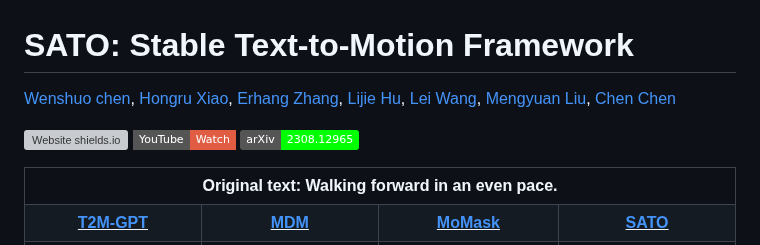
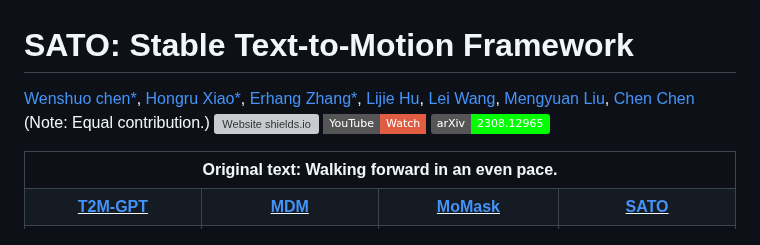
Before and after one commit to sato-team/Stable-Text-to-Motion-Framework, a Markdown page: README.md, the part around the change. Drawn GitHub-style; badges without logos; grey boxes are pictures that could not be loaded.

```diff
--- a/README.md
+++ b/README.md
@@ -1,7 +1,7 @@
 # SATO: Stable Text-to-Motion Framework
 
-[Wenshuo chen](https://github.com/shurdy123), [Hongru Xiao](https://github.com/Hongru0306), [Erhang Zhang](https://github.com/zhangerhang), [Lijie Hu](https://sites.google.com/view/lijiehu/homepage), [Lei Wang](https://leiwangr.github.io/), [Mengyuan Liu](), [Chen Chen](https://www.crcv.ucf.edu/chenchen/)
-
+[Wenshuo chen*](https://github.com/shurdy123), [Hongru Xiao*](https://github.com/Hongru0306), [Erhang Zhang*](https://github.com/zhangerhang), [Lijie Hu](https://sites.google.com/view/lijiehu/homepage), [Lei Wang](https://leiwangr.github.io/), [Mengyuan Liu](), [Chen Chen](https://www.crcv.ucf.edu/chenchen/)
+(Note: Equal contribution.)
 [![Website shields.io](https://img.shields.io/website?url=http%3A//poco.is.tue.mpg.de)]() [![YouTube Badge](https://img.shields.io/badge/YouTube-Watch-red?style=flat-square&logo=youtube)]()  [![arXiv](https://img.shields.io/badge/arXiv-2308.12965-00ff00.svg)]()
 
 <!-- <div style="display:flex;">
```
